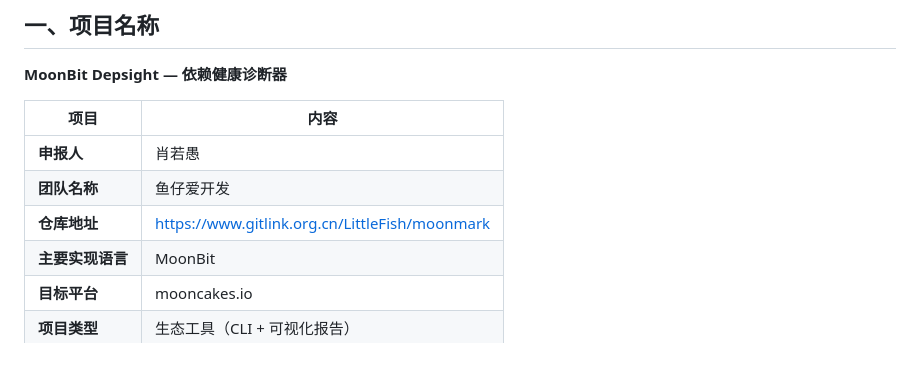
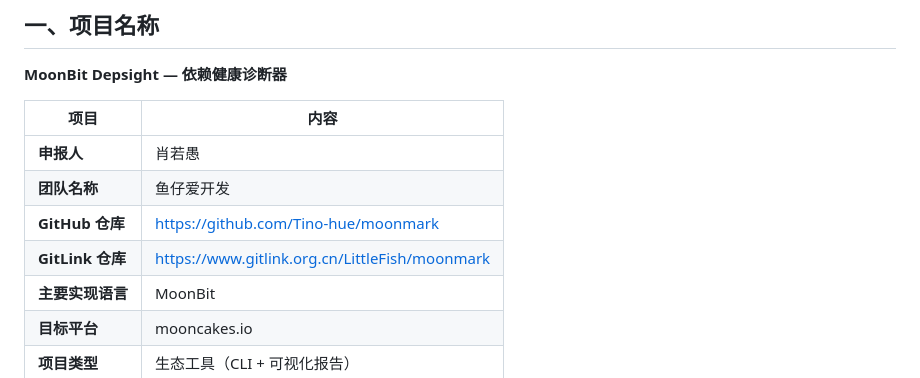
Before and after one commit to Tino-hue/moonmark, a Markdown page: PROPOSAL.md, the part around the change. GitHub-like rendering.

Commit message:
docs: add GitHub repo URL to proposal

```diff
--- a/PROPOSAL.md
+++ b/PROPOSAL.md
@@ -8,7 +8,8 @@
 |------|------|
 | **申报人** | 肖若愚 |
 | **团队名称** | 鱼仔爱开发 |
-| **仓库地址** | https://www.gitlink.org.cn/LittleFish/moonmark |
+| **GitHub 仓库** | https://github.com/Tino-hue/moonmark |
+| **GitLink 仓库** | https://www.gitlink.org.cn/LittleFish/moonmark |  https://github.com/Tino-hue/moonmark
 | **主要实现语言** | MoonBit |
 | **目标平台** | mooncakes.io |
 | **项目类型** | 生态工具（CLI + 可视化报告） |
```
